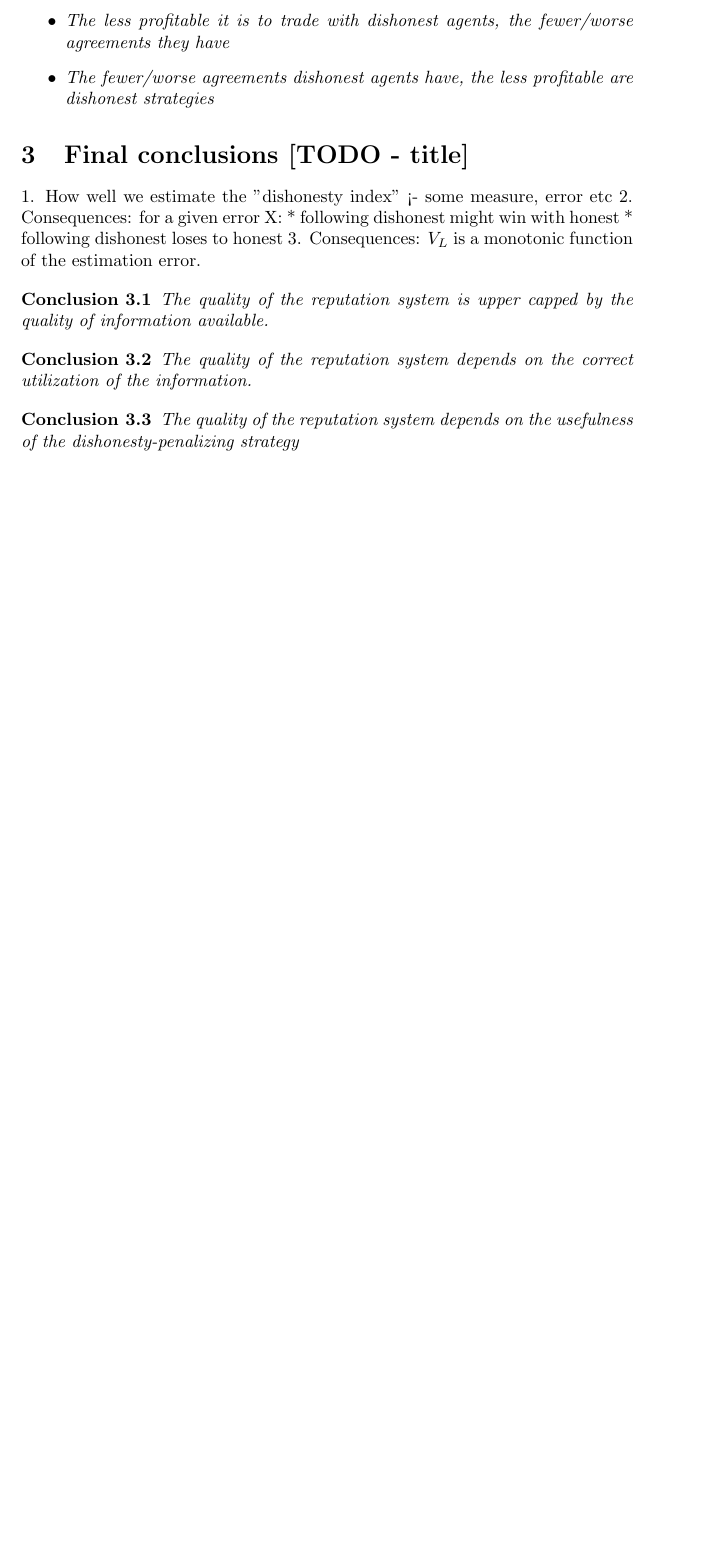
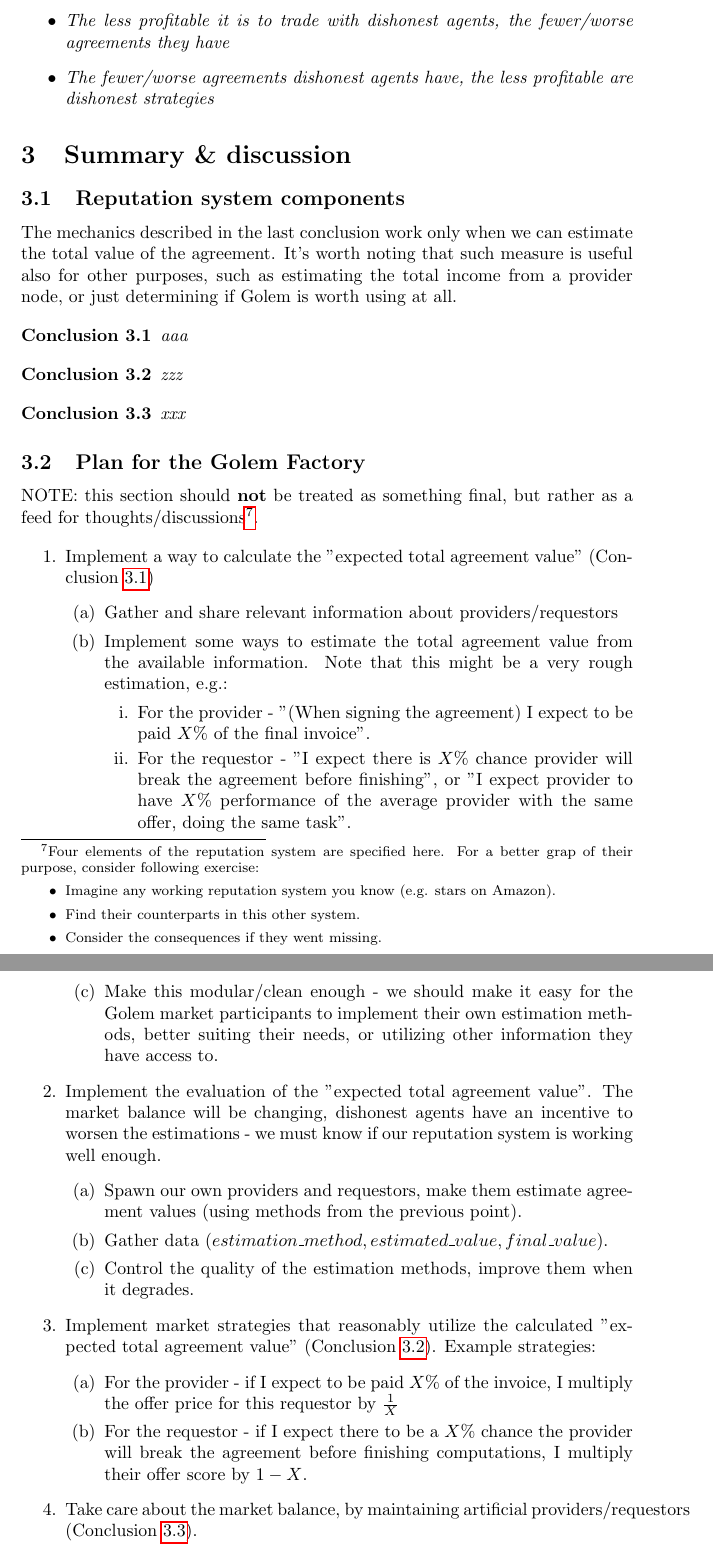
Before and after one commit to golemfactory/golem-architecture, a LaTeX document (reputation/microeconomic_reputation.tex): part of page 7 of 7 before the commit and two parts of pages 7 and 8 of 8 after it, the two joined at a grey line, cut so that both start at the same text, the shorter picture padded with empty space. Compiled offline with pdfLaTeX.

Commit message:
Microeconomics WIP - the plan

```diff
--- a/reputation/microeconomic_reputation.tex
+++ b/reputation/microeconomic_reputation.tex
@@ -238,24 +238,71 @@ This leads us to a simple observation: the higher dishonesty we expect, the bett
 \end{conclusion}
 
 
-\section{Final conclusions [TODO - title]}
+\section{Summary \& discussion}
 
-1. How well we estimate the "dishonesty index" <- some measure, error etc
-2. Consequences: for a given error X:
-    *   following dishonest might win with honest
-    *   following dishonest loses to honest
-3. Consequences: $V_L$ is a monotonic function of the estimation error.
+\subsection{Reputation system components}
+The mechanics described in the last conclusion work only when we can estimate the total value of the agreement.
+It's worth noting that such measure is useful also for other purposes, such as estimating the total income from a provider node,
+or just determining if Golem is worth using at all.
 
 \begin{conclusion}
-The quality of the reputation system is upper capped by the quality of information available.
+aaa
+
+\label{agreement estimation value}
 \end{conclusion}
 
 \begin{conclusion}
-The quality of the reputation system depends on the correct utilization of the information.
+zzz
+
+\label{default strategies}
 \end{conclusion}
 
 \begin{conclusion}
-The quality of the reputation system depends on the usefulness of the dishonesty-penalizing strategy
+xxx
+\label{market balance}
 \end{conclusion}
 
+\subsection{Plan for the Golem Factory}
+
+NOTE: this section should \textbf{not} be treated as something final, but rather as a feed for thoughts/discussions\footnote{
+    Four elements of the reputation system are specified here. For a better grap of their purpose, consider following exercise:
+    \begin{itemize}
+        \item Imagine any working reputation system you know (e.g. stars on Amazon).
+        \item Find their counterparts in this other system.
+        \item Consider the consequences if they went missing.
+    \end{itemize}
+}.
+
+\begin{enumerate}
+    \item Implement a way to calculate the "expected total agreement value" (Conclusion \ref{agreement estimation value})
+        \begin{enumerate}
+            \item Gather and share relevant information about providers/requestors
+            \item Implement some ways to estimate the total agreement value from the available information.
+                Note that this might be a very rough estimation, e.g.:
+                \begin{enumerate}
+                    \item For the provider - "(When signing the agreement) I expect to be paid $X\%$ of the final invoice".
+                    \item For the requestor - "I expect there is $X\%$ chance provider will break the agreement before finishing",
+                        or "I expect provider to have $X\%$ performance of the average provider with the same offer, doing the same task".
+                \end{enumerate}
+            \item Make this modular/clean enough - we should make it easy for the Golem market participants
+                to implement their own estimation methods, better suiting their needs, or utilizing other information they have access to.
+        \end{enumerate}
+    \item Implement the evaluation of the "expected total agreement value". The market balance will be changing, dishonest agents have an incentive
+        to worsen the estimations - we must know if our reputation system is working well enough.
+        \begin{enumerate}
+            \item Spawn our own providers and requestors, make them estimate agreement values (using methods from the previous point).
+            \item Gather data $(estimation\_method, estimated\_value, final\_value)$.
+            \item Control the quality of the estimation methods, improve them when it degrades.
+        \end{enumerate}
+    \item Implement market strategies that reasonably utilize the calculated "expected total agreement value" (Conclusion \ref{default strategies}).
+        Example strategies:
+        \begin{enumerate}
+            \item For the provider - if I expect to be paid $X\%$ of the invoice, I multiply the offer price for this requestor by $\frac{1}{X}$
+            \item For the requestor - if I expect there to be a $X\%$ chance the provider will break the agreement before finishing computations,
+                I multiply their offer score by $1 - X$.
+        \end{enumerate}
+    \item Take care about the market balance, by maintaining artificial providers/requestors (Conclusion \ref{market balance}).
+\end{enumerate}
+
+
 \end{document}
```
Also changed, not shown: reputation/microeconomic_reputation.pdf.
